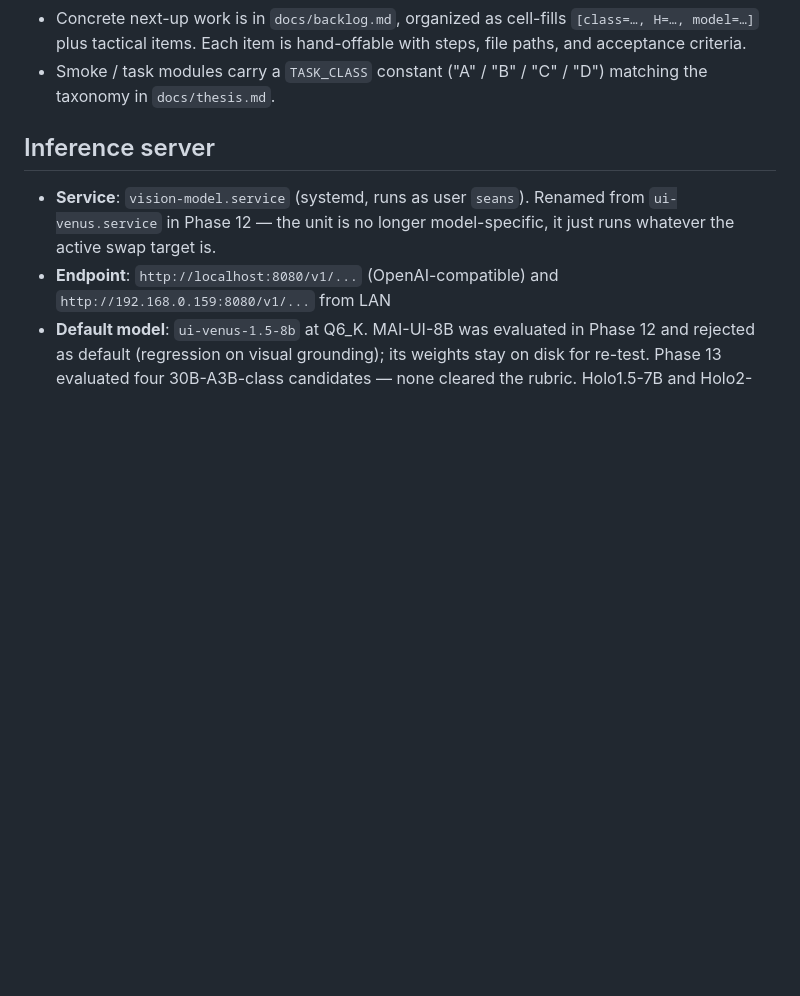
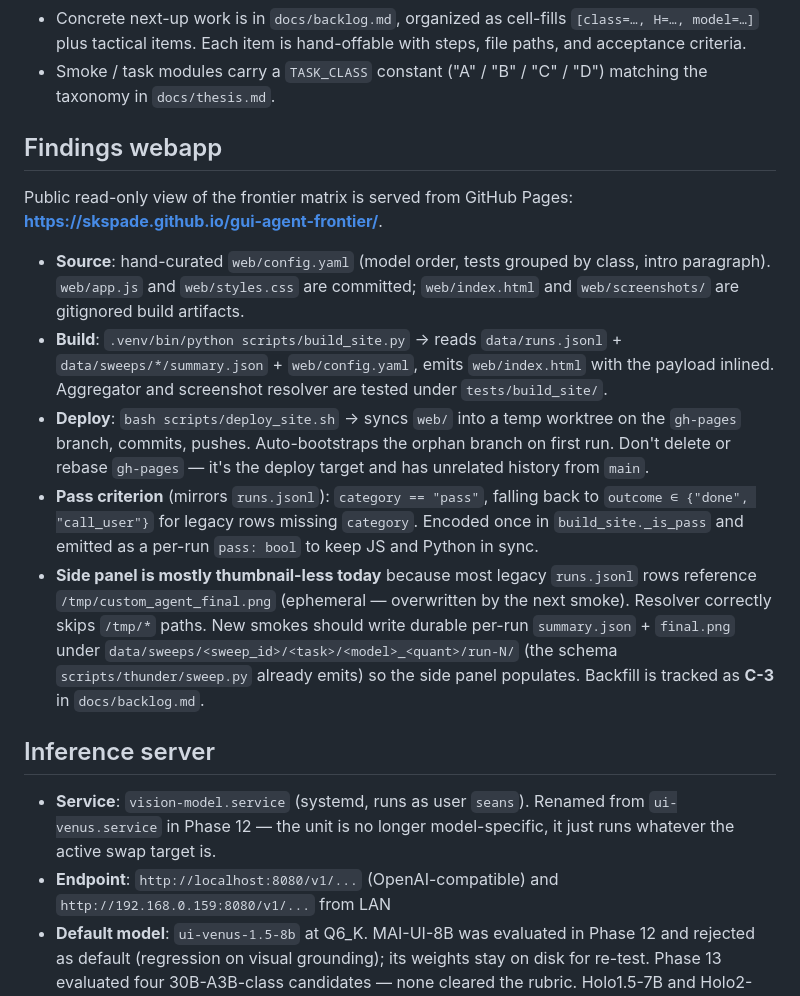
Before and after one commit to skspade/gui-agent-frontier, a Markdown page: CLAUDE.md, the part around the change. GitHub-like rendering; blank space fills up the shorter version.

Commit message:
docs: document findings webapp in CLAUDE.md
Future agents/sessions need to know the webapp exists, where it lives,
how to build/deploy it, and why the side panel is thumbnail-less today
(C-3). Section placed adjacent to the findings.md/backlog.md mention
since it's about how findings get surfaced to readers.

```diff
--- a/CLAUDE.md
+++ b/CLAUDE.md
@@ -38,6 +38,35 @@ grounding-heavy work.
   is hand-offable with steps, file paths, and acceptance criteria.
 - Smoke / task modules carry a `TASK_CLASS` constant ("A" / "B" / "C"
   / "D") matching the taxonomy in `docs/thesis.md`.
+
+## Findings webapp
+
+Public read-only view of the frontier matrix is served from GitHub
+Pages: **https://skspade.github.io/gui-agent-frontier/**.
+
+- **Source**: hand-curated `web/config.yaml` (model order, tests
+  grouped by class, intro paragraph). `web/app.js` and `web/styles.css`
+  are committed; `web/index.html` and `web/screenshots/` are
+  gitignored build artifacts.
+- **Build**: `.venv/bin/python scripts/build_site.py` → reads
+  `data/runs.jsonl` + `data/sweeps/*/summary.json` + `web/config.yaml`,
+  emits `web/index.html` with the payload inlined. Aggregator and
+  screenshot resolver are tested under `tests/build_site/`.
+- **Deploy**: `bash scripts/deploy_site.sh` → syncs `web/` into a temp
+  worktree on the `gh-pages` branch, commits, pushes. Auto-bootstraps
+  the orphan branch on first run. Don't delete or rebase `gh-pages` —
+  it's the deploy target and has unrelated history from `main`.
+- **Pass criterion** (mirrors `runs.jsonl`): `category == "pass"`,
+  falling back to `outcome ∈ {"done", "call_user"}` for legacy rows
+  missing `category`. Encoded once in `build_site._is_pass` and
+  emitted as a per-run `pass: bool` to keep JS and Python in sync.
+- **Side panel is mostly thumbnail-less today** because most legacy
+  `runs.jsonl` rows reference `/tmp/custom_agent_final.png` (ephemeral
+  — overwritten by the next smoke). Resolver correctly skips `/tmp/*`
+  paths. New smokes should write durable per-run `summary.json` +
+  `final.png` under `data/sweeps/<sweep_id>/<task>/<model>_<quant>/run-N/`
+  (the schema `scripts/thunder/sweep.py` already emits) so the side
+  panel populates. Backfill is tracked as **C-3** in `docs/backlog.md`.
 
 ## Inference server
 
```
